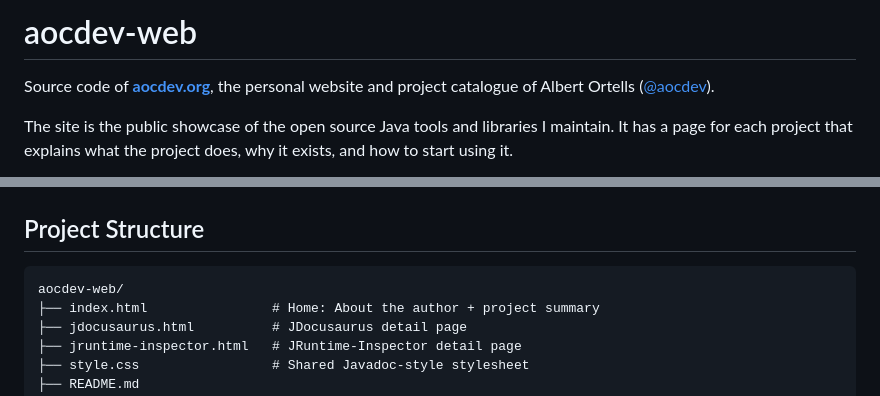
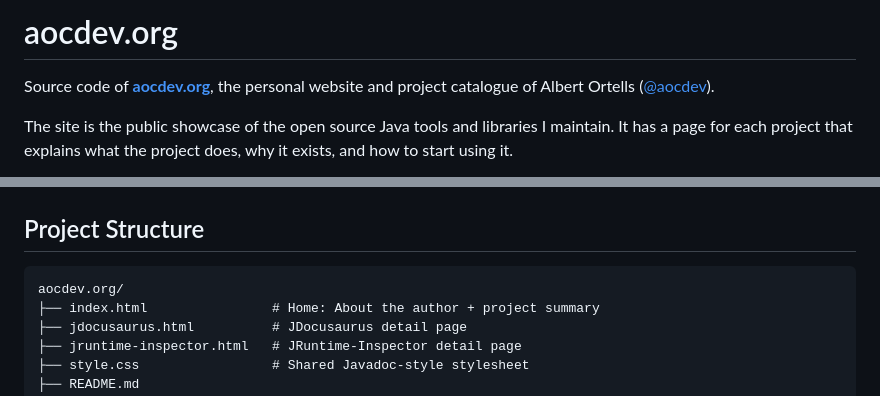
Before and after one commit to aocdev/aocdev.org, a Markdown page: README.md, 2 parts joined by grey strips. Rendered like a GitHub page.

````diff
--- a/README.md
+++ b/README.md
@@ -1,4 +1,4 @@
-# aocdev-web
+# aocdev.org
 
 Source code of **[aocdev.org](https://aocdev.org)**, the personal website and project catalogue of
 Albert Ortells ([@aocdev](https://github.com/aocdev)).
@@ -74,7 +74,7 @@ The choice is intentional:
 ## Project Structure
 
 ```
-aocdev-web/
+aocdev.org/
 ├── index.html                # Home: About the author + project summary
 ├── jdocusaurus.html          # JDocusaurus detail page
 ├── jruntime-inspector.html   # JRuntime-Inspector detail page
````
Also changed, not shown: CONTRIBUTING.md (+5 -5 lines).
